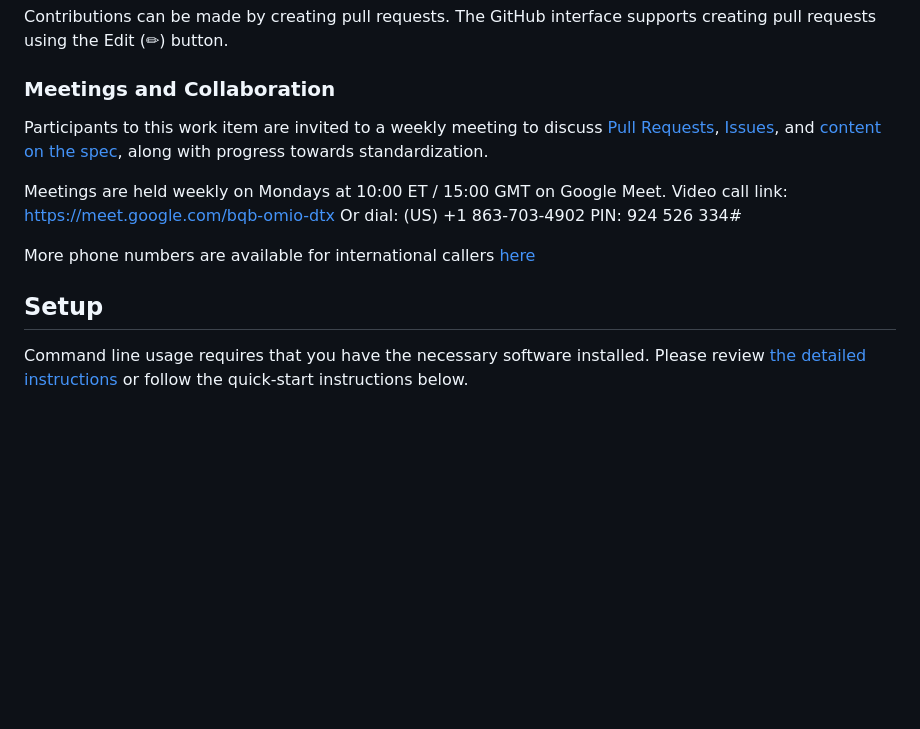
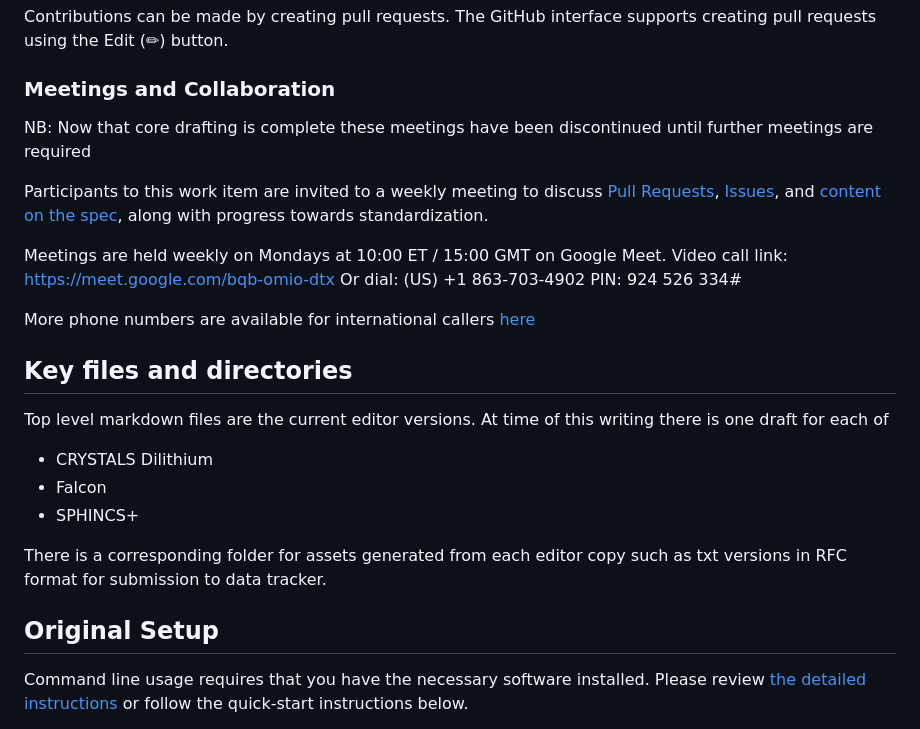
Before and after one commit to mesur-io/post-quantum-signatures, a Markdown page: README.md, the part around the change. Rendered like a GitHub page; blank space fills up the shorter version.

Commit message:
chore: update readme to reflect folder structure

```diff
--- a/README.md
+++ b/README.md
@@ -40,6 +40,9 @@ The GitHub interface supports creating pull requests using the Edit (✏) button
 
 ### Meetings and Collaboration
 
+NB: Now that core drafting is complete these meetings have been discontinued until
+further meetings are required
+
 Participants to this work item are invited to a weekly meeting to discuss
 [Pull Requests](https://github.com/mesur-io/post-quantum-signatures/pulls?q=is%3Apr+is%3Aopen+sort%3Aupdated-asc),
 [Issues](https://github.com/mesur-io/post-quantum-signatures/issues?q=is%3Aissue+is%3Aopen+sort%3Aupdated-asc),
@@ -52,7 +55,18 @@ Or dial: (US) +1 863-703-4902 PIN: 924 526 334#
 
 More phone numbers are available for international callers [here](https://tel.meet/bqb-omio-dtx?pin=6212109710970)
 
-## Setup
+## Key files and directories
+
+Top level markdown files are the current editor versions.  At time of this writing there is one draft for each of
+
+- CRYSTALS Dilithium
+- Falcon
+- SPHINCS+
+
+There is a corresponding folder for assets generated from each editor copy such as txt versions in RFC format
+for submission to data tracker.
+
+## Original Setup
 
 Command line usage requires that you have the necessary software installed. Please review
 [the detailed instructions](https://github.com/martinthomson/i-d-template/blob/main/doc/SETUP.md) or follow the quick-start instructions below.
```
